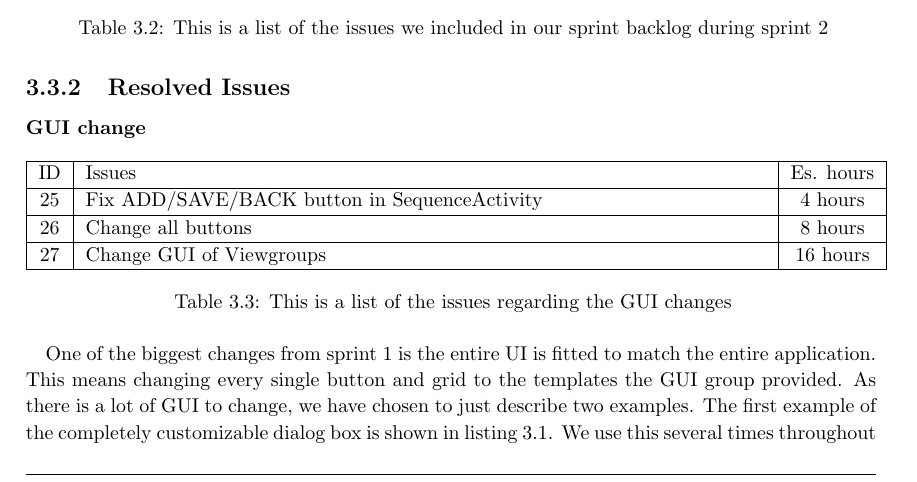
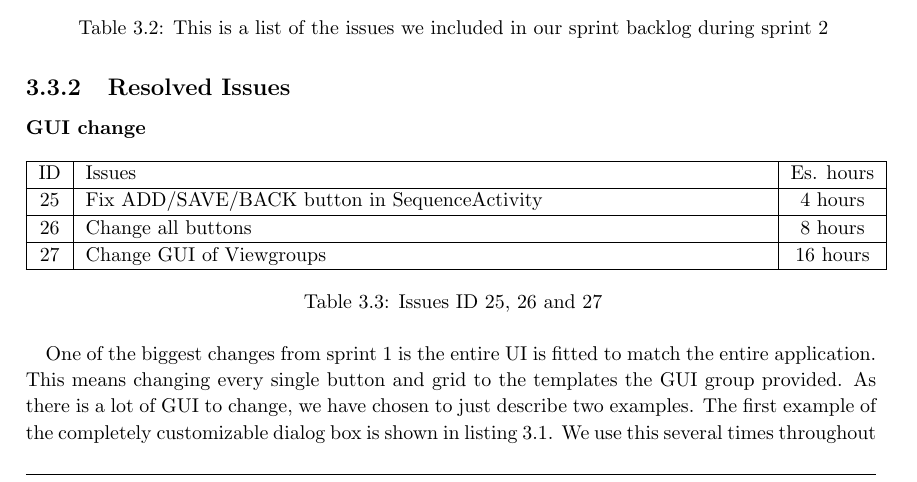
Before and after one commit to commentatorboy/sw607f14, a LaTeX thesis (Report/Report.tex, which reads Report/Sprints/Sprint2/SprintOverview/ResolvedIssuesFolder/GUIchange.tex): part of page 17 of 22, cut so that both start at the same text. Compiled offline with pdfLaTeX.

Commit message:
changed the caption in table 3.3

```diff
--- a/Report/Sprints/Sprint2/SprintOverview/ResolvedIssuesFolder/GUIchange.tex
+++ b/Report/Sprints/Sprint2/SprintOverview/ResolvedIssuesFolder/GUIchange.tex
@@ -7,7 +7,7 @@
 	25	& 	Fix ADD/SAVE/BACK button in SequenceActivity	&	4 hours	\\\hline
 	26	& 	Change all buttons	&	8 hours	\\\hline
 	27	& 	Change GUI of Viewgroups	&	16 hours	\\\hline
-\caption{This is a list of the issues regarding the GUI changes}
+\caption{Issues ID 25, 26 and 27}
 \label{tab:spr2_GUIchange}
 \end{longtable}
 
```
